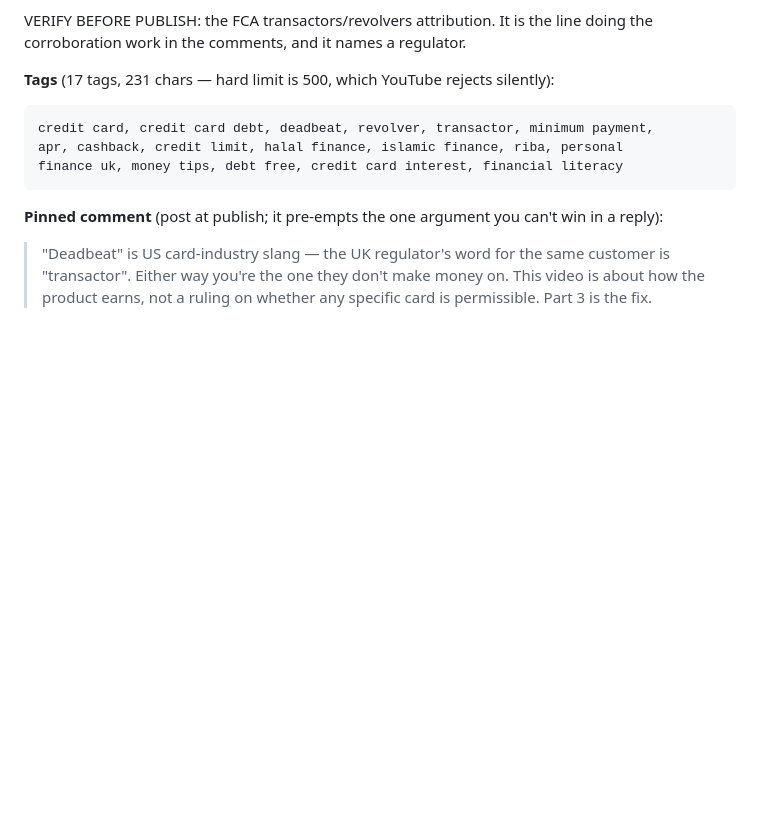
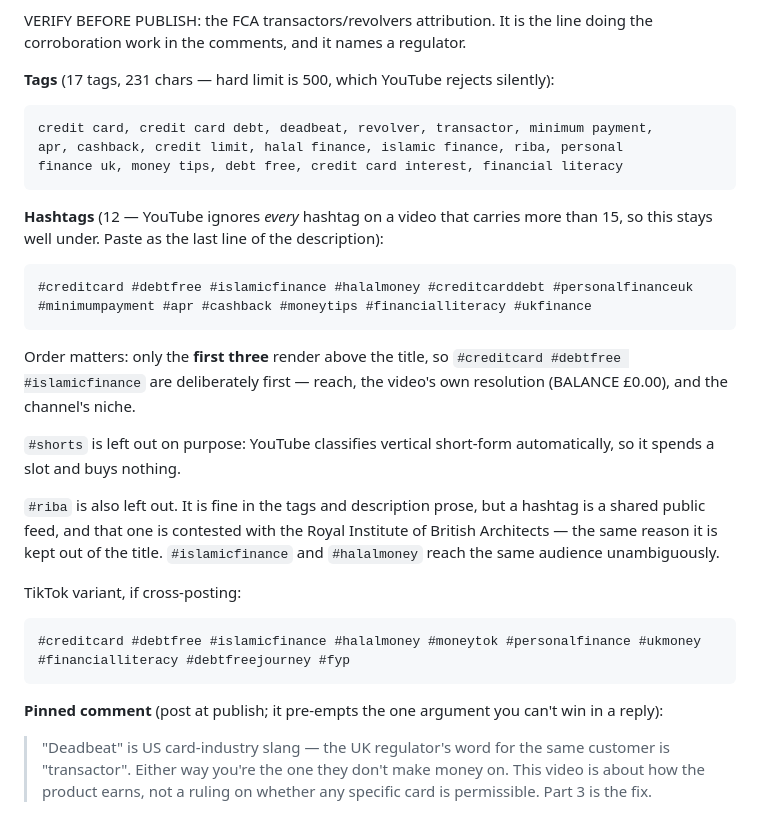
Before and after one commit to bugembeumar040-spec/Ababuyenga, a Markdown page: EDIT-NOTES.md, the part around the change. GitHub-like rendering; blank space fills up the shorter version.

Commit message:
Add hashtag set to packaging
12 hashtags, ordered so the three that render above the title are chosen
deliberately. Stays under the 15-hashtag threshold past which YouTube ignores
every hashtag on the video. Omits #shorts (vertical short-form is classified
automatically) and #riba (contested hashtag feed, same reason it is kept out
of the title). Includes a TikTok variant for cross-posting.

Co-Authored-By: Claude Opus 5 <noreply@anthropic.com>
Claude-Session: https://claude.ai/code/session_01AwLcojPgVnU5BYPoxww4Z9

````diff
--- a/EDIT-NOTES.md
+++ b/EDIT-NOTES.md
@@ -208,6 +208,32 @@ apr, cashback, credit limit, halal finance, islamic finance, riba, personal
 finance uk, money tips, debt free, credit card interest, financial literacy
 ```
 
+**Hashtags** (12 — YouTube ignores *every* hashtag on a video that carries
+more than 15, so this stays well under. Paste as the last line of the
+description):
+
+```
+#creditcard #debtfree #islamicfinance #halalmoney #creditcarddebt #personalfinanceuk #minimumpayment #apr #cashback #moneytips #financialliteracy #ukfinance
+```
+
+Order matters: only the **first three** render above the title, so
+`#creditcard #debtfree #islamicfinance` are deliberately first — reach, the
+video's own resolution (BALANCE £0.00), and the channel's niche.
+
+`#shorts` is left out on purpose: YouTube classifies vertical short-form
+automatically, so it spends a slot and buys nothing.
+
+`#riba` is also left out. It is fine in the tags and description prose, but a
+hashtag is a shared public feed, and that one is contested with the Royal
+Institute of British Architects — the same reason it is kept out of the title.
+`#islamicfinance` and `#halalmoney` reach the same audience unambiguously.
+
+TikTok variant, if cross-posting:
+
+```
+#creditcard #debtfree #islamicfinance #halalmoney #moneytok #personalfinance #ukmoney #financialliteracy #debtfreejourney #fyp
+```
+
 **Pinned comment** (post at publish; it pre-empts the one argument you can't
 win in a reply):
 
````
